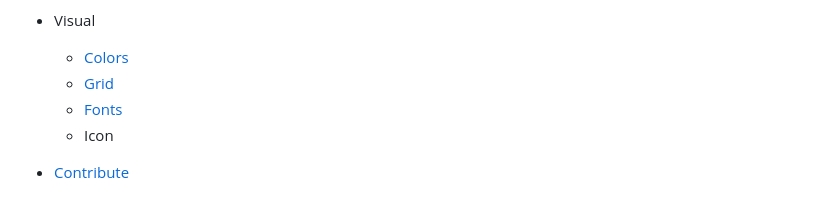
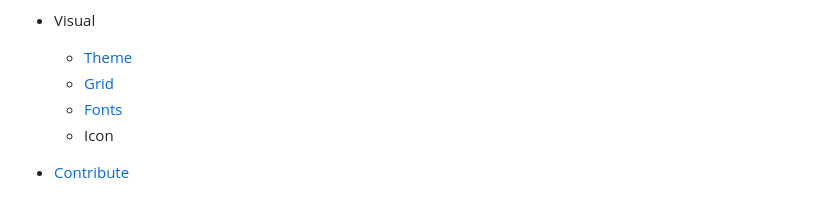
Before and after one commit to sankomdesign/guideline, a Markdown page: docs/README.md, the part around the change. GitHub-like rendering.

```diff
--- a/docs/README.md
+++ b/docs/README.md
@@ -15,7 +15,7 @@
   - New Account
 
 - Visual
-  - [Colors](visual-color.md)
+  - [Theme](visual-color.md)
   - [Grid](visual-grid.md)
   - [Fonts](visual-font.md)
   - Icon
```
Also changed, not shown: docs/visual-color.md (+13 -1 lines), docs/images/visual-color/theme-alternative-color01.png (added), docs/images/visual-color/theme-alternative-color02.png (added).
